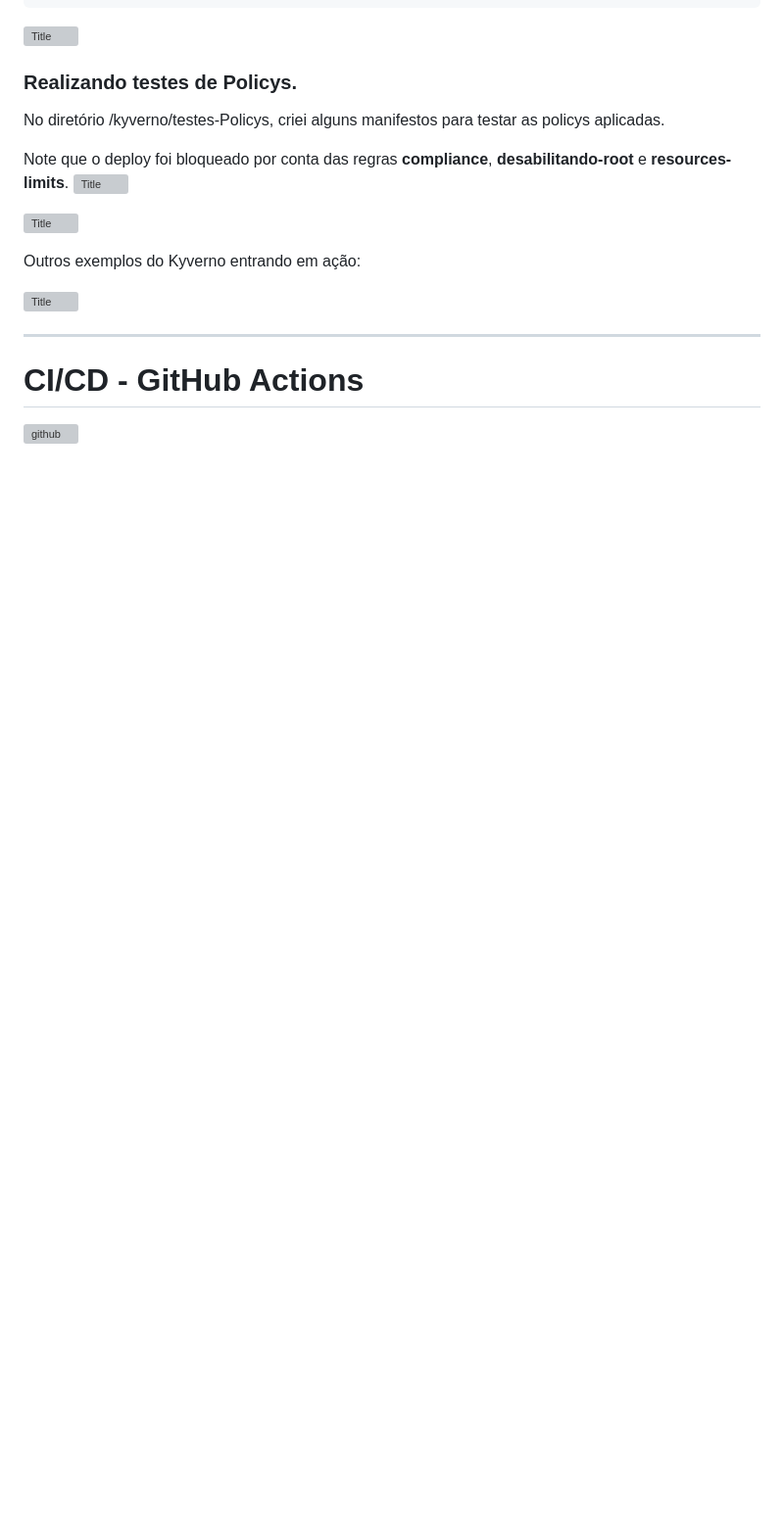
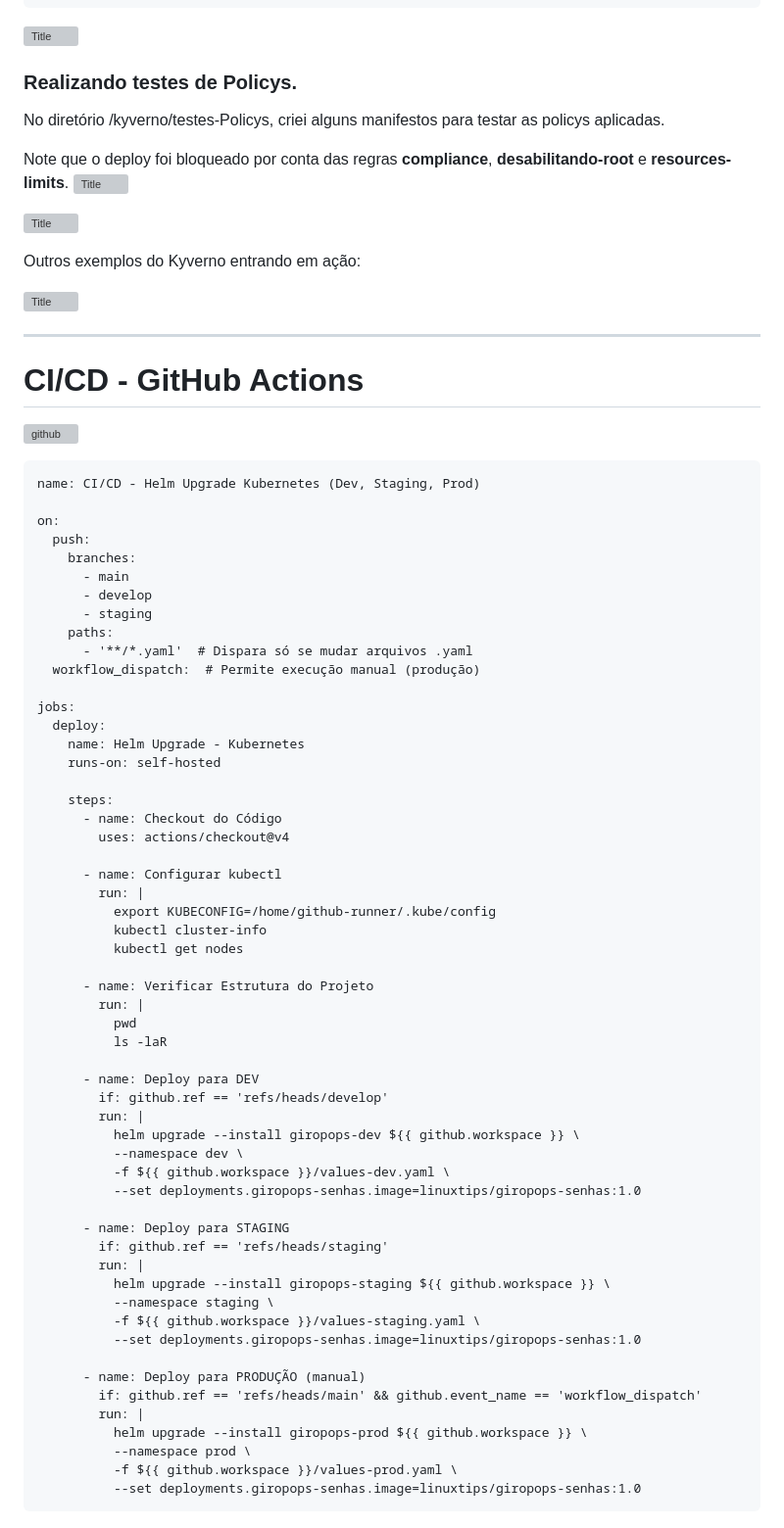
Before and after one commit to Marcusronney/LINUXtips-PICK, a Markdown page: README.md, the part around the change. Shown at 98% size. GitHub-like rendering; blank space fills up the shorter version; grey boxes are pictures that could not be loaded.

`````diff
--- a/README.md
+++ b/README.md
@@ -2733,3 +2733,63 @@ Outros exemplos do Kyverno entrando em ação:
 # CI/CD - GitHub Actions
 
 ![github](https://img.icons8.com/?size=100&id=3tC9EQumUAuq&format=png&color=000000)
+
+
+
+````
+name: CI/CD - Helm Upgrade Kubernetes (Dev, Staging, Prod)
+
+on:
+  push:
+    branches:
+      - main
+      - develop
+      - staging
+    paths:
+      - '**/*.yaml'  # Dispara só se mudar arquivos .yaml
+  workflow_dispatch:  # Permite execução manual (produção)
+
+jobs:
+  deploy:
+    name: Helm Upgrade - Kubernetes
+    runs-on: self-hosted
+
+    steps:
+      - name: Checkout do Código
+        uses: actions/checkout@v4
+
+      - name: Configurar kubectl
+        run: |
+          export KUBECONFIG=/home/github-runner/.kube/config
+          kubectl cluster-info
+          kubectl get nodes
+
+      - name: Verificar Estrutura do Projeto
+        run: |
+          pwd
+          ls -laR
+
+      - name: Deploy para DEV
+        if: github.ref == 'refs/heads/develop'
+        run: |
+          helm upgrade --install giropops-dev ${{ github.workspace }} \
+          --namespace dev \
+          -f ${{ github.workspace }}/values-dev.yaml \
+          --set deployments.giropops-senhas.image=linuxtips/giropops-senhas:1.0
+
+      - name: Deploy para STAGING
+        if: github.ref == 'refs/heads/staging'
+        run: |
+          helm upgrade --install giropops-staging ${{ github.workspace }} \
+          --namespace staging \
+          -f ${{ github.workspace }}/values-staging.yaml \
+          --set deployments.giropops-senhas.image=linuxtips/giropops-senhas:1.0
+
+      - name: Deploy para PRODUÇÃO (manual)
+        if: github.ref == 'refs/heads/main' && github.event_name == 'workflow_dispatch'
+        run: |
+          helm upgrade --install giropops-prod ${{ github.workspace }} \
+          --namespace prod \
+          -f ${{ github.workspace }}/values-prod.yaml \
+          --set deployments.giropops-senhas.image=linuxtips/giropops-senhas:1.0
+````
`````
